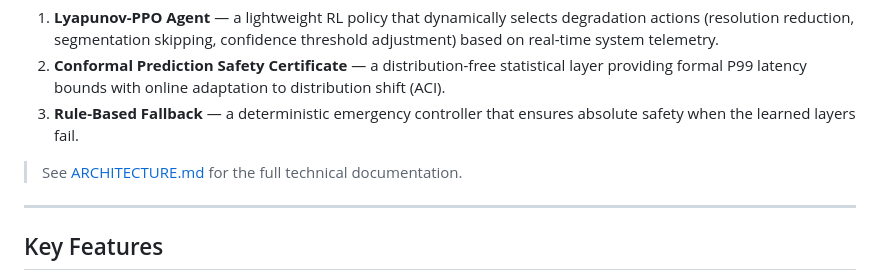
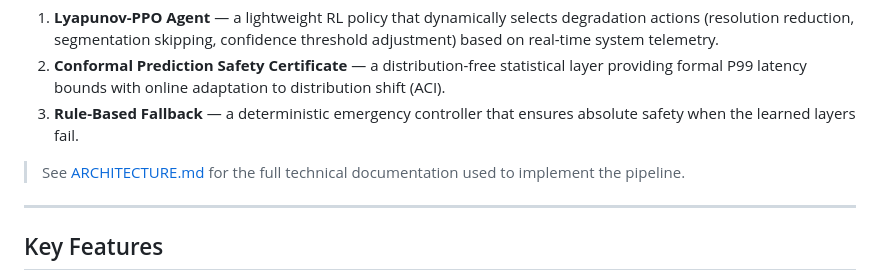
Before and after one commit to Karthik0000007/lyapunov-edge-inference, a Markdown page: README.md, the part around the change. Rendered like a GitHub page.

```diff
--- a/README.md
+++ b/README.md
@@ -7,7 +7,7 @@ The core contribution is a **three-layer adaptive compute controller** combining
 2. **Conformal Prediction Safety Certificate** — a distribution-free statistical layer providing formal P99 latency bounds with online adaptation to distribution shift (ACI).
 3. **Rule-Based Fallback** — a deterministic emergency controller that ensures absolute safety when the learned layers fail.
 
-> See [ARCHITECTURE.md](ARCHITECTURE.md) for the full technical documentation.
+> See [ARCHITECTURE.md](ARCHITECTURE.md) for the full technical documentation used to implement the pipeline.
 
 ---
 
```
